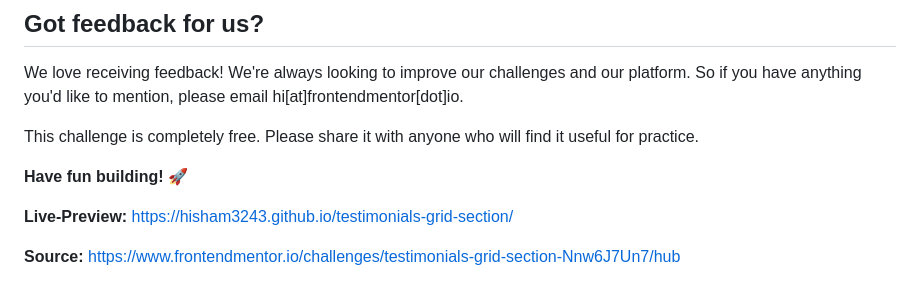
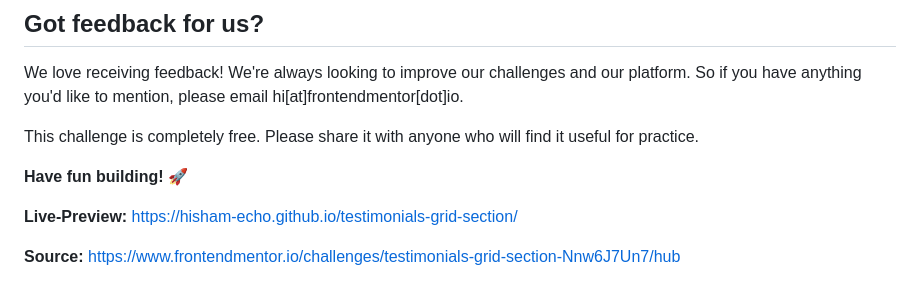
Before and after one commit to Hisham-Echo/testimonials-grid-section, a Markdown page: README.md, the part around the change. Drawn GitHub-style.

Commit message:
Solution

```diff
--- a/README.md
+++ b/README.md
@@ -91,7 +91,7 @@ This challenge is completely free. Please share it with anyone who will find it
 **Have fun building!** 🚀
 
 **Live-Preview:**
-https://hisham3243.github.io/testimonials-grid-section/
+https://hisham-echo.github.io/testimonials-grid-section/
 
 **Source:**
 https://www.frontendmentor.io/challenges/testimonials-grid-section-Nnw6J7Un7/hub
```
